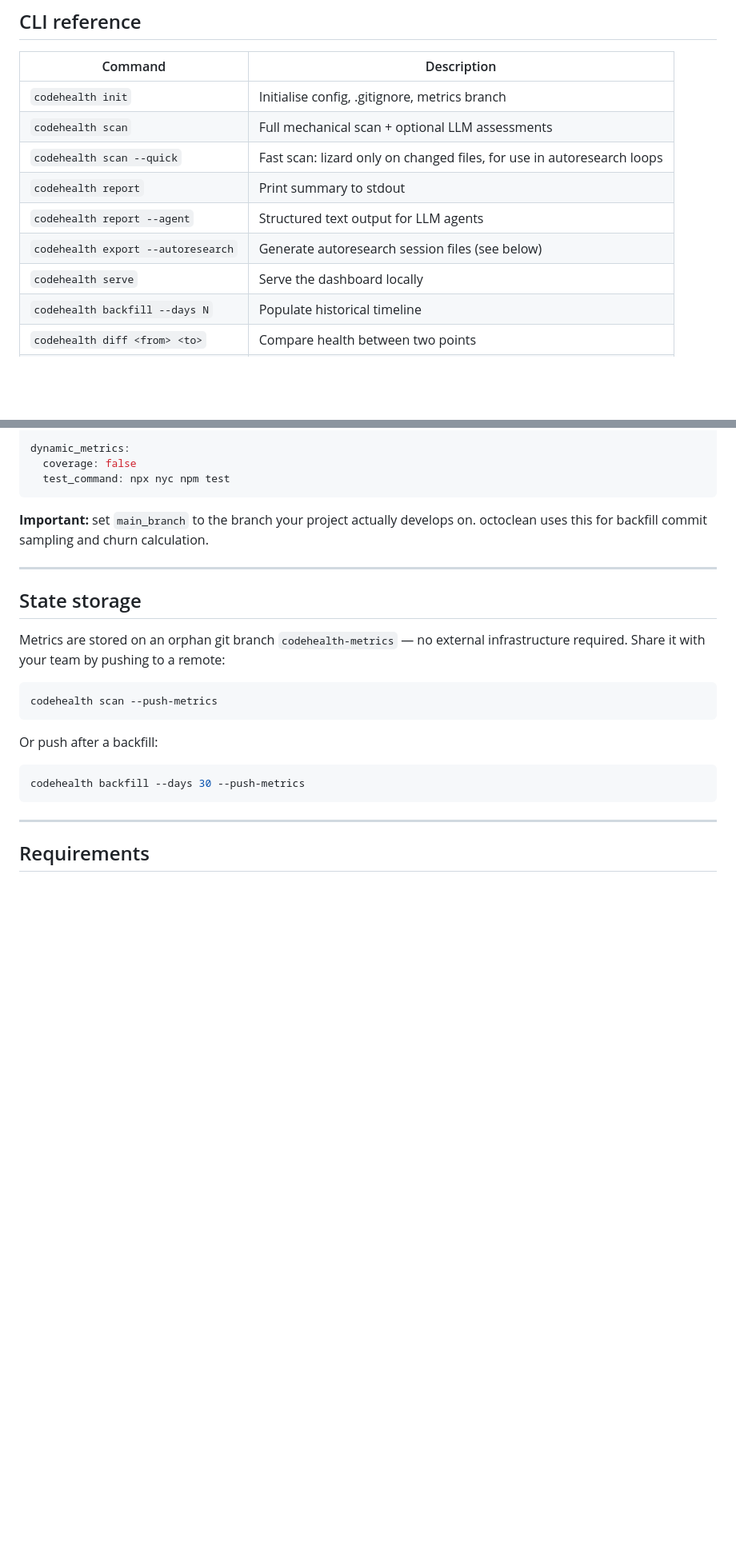
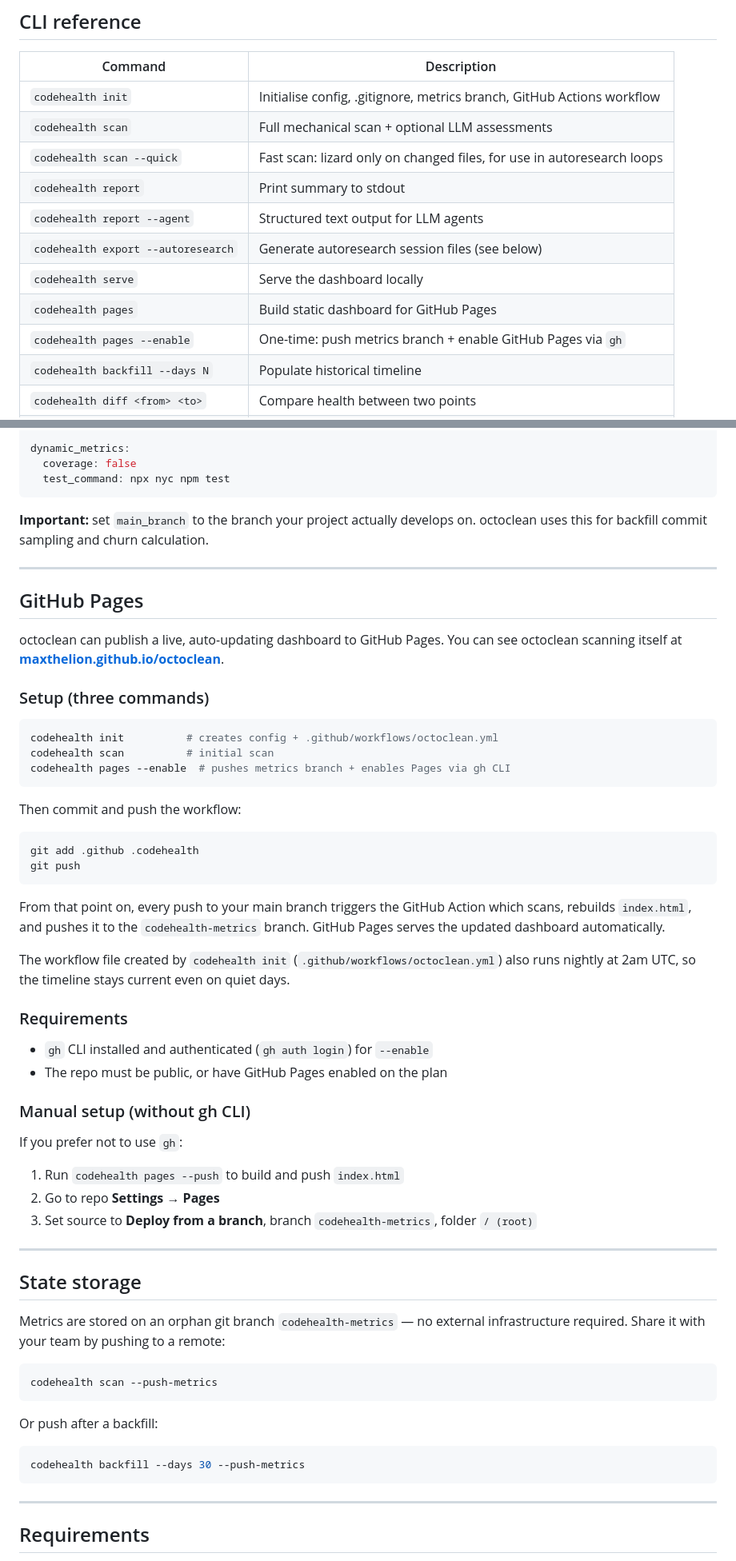
Before and after one commit to maxthelion/octoclean, a Markdown page: README.md, 2 parts joined by grey strips. Shown at 80% size. Drawn GitHub-style; blank space fills up the shorter version.

Commit message:
docs: add GitHub Pages section to README with link to live demo

````diff
--- a/README.md
+++ b/README.md
@@ -55,13 +55,15 @@ codehealth backfill --days 30   # one commit per day for the last 30 days
 
 | Command | Description |
 |---------|-------------|
-| `codehealth init` | Initialise config, .gitignore, metrics branch |
+| `codehealth init` | Initialise config, .gitignore, metrics branch, GitHub Actions workflow |
 | `codehealth scan` | Full mechanical scan + optional LLM assessments |
 | `codehealth scan --quick` | Fast scan: lizard only on changed files, for use in autoresearch loops |
 | `codehealth report` | Print summary to stdout |
 | `codehealth report --agent` | Structured text output for LLM agents |
 | `codehealth export --autoresearch` | Generate autoresearch session files (see below) |
 | `codehealth serve` | Serve the dashboard locally |
+| `codehealth pages` | Build static dashboard for GitHub Pages |
+| `codehealth pages --enable` | One-time: push metrics branch + enable GitHub Pages via `gh` |
 | `codehealth backfill --days N` | Populate historical timeline |
 | `codehealth diff <from> <to>` | Compare health between two points |
 | `codehealth history list` | Show all snapshots |
@@ -199,6 +201,44 @@ dynamic_metrics:
 
 ---
 
+## GitHub Pages
+
+octoclean can publish a live, auto-updating dashboard to GitHub Pages. You can see octoclean scanning itself at **[maxthelion.github.io/octoclean](https://maxthelion.github.io/octoclean/)**.
+
+### Setup (three commands)
+
+```bash
+codehealth init          # creates config + .github/workflows/octoclean.yml
+codehealth scan          # initial scan
+codehealth pages --enable  # pushes metrics branch + enables Pages via gh CLI
+```
+
+Then commit and push the workflow:
+
+```bash
+git add .github .codehealth
+git push
+```
+
+From that point on, every push to your main branch triggers the GitHub Action which scans, rebuilds `index.html`, and pushes it to the `codehealth-metrics` branch. GitHub Pages serves the updated dashboard automatically.
+
+The workflow file created by `codehealth init` (`.github/workflows/octoclean.yml`) also runs nightly at 2am UTC, so the timeline stays current even on quiet days.
+
+### Requirements
+
+- `gh` CLI installed and authenticated (`gh auth login`) for `--enable`
+- The repo must be public, or have GitHub Pages enabled on the plan
+
+### Manual setup (without gh CLI)
+
+If you prefer not to use `gh`:
+
+1. Run `codehealth pages --push` to build and push `index.html`
+2. Go to repo **Settings → Pages**
+3. Set source to **Deploy from a branch**, branch `codehealth-metrics`, folder `/ (root)`
+
+---
+
 ## State storage
 
 Metrics are stored on an orphan git branch `codehealth-metrics` — no external infrastructure required. Share it with your team by pushing to a remote:
````
